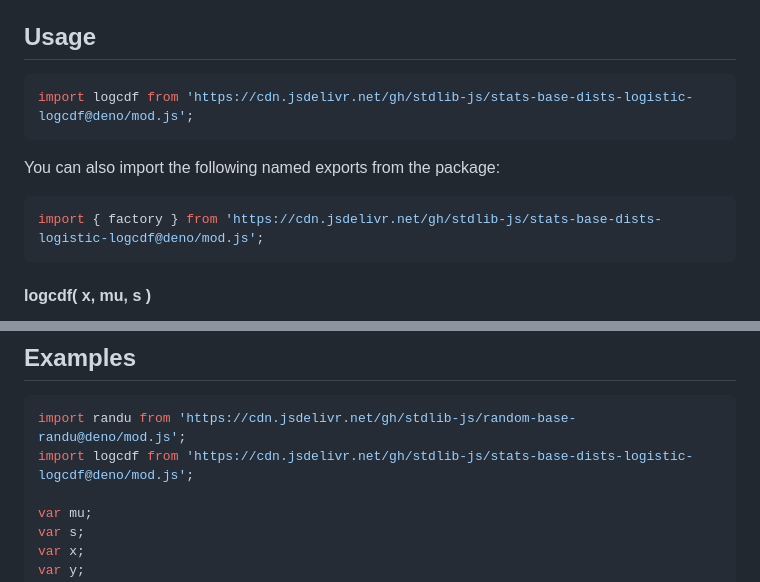
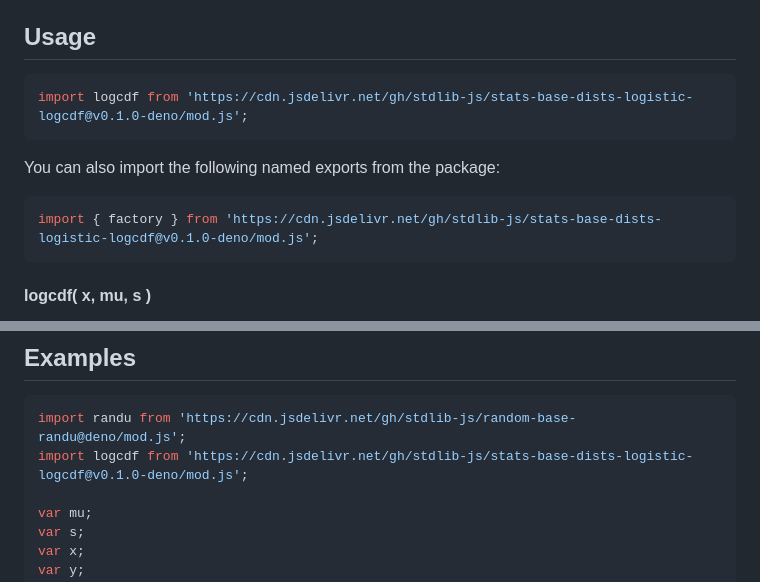
Before and after one commit to stdlib-js/stats-base-dists-logistic-logcdf, a Markdown page: README.md, 2 parts joined by grey strips. Rendered like a GitHub page.

Commit message:
Update README.md for Deno bundle v0.1.0

````diff
--- a/README.md
+++ b/README.md
@@ -65,13 +65,13 @@ where `mu` is the location parameter and `s > 0` is the scale parameter.
 ## Usage
 
 ```javascript
-import logcdf from 'https://cdn.jsdelivr.net/gh/stdlib-js/stats-base-dists-logistic-logcdf@deno/mod.js';
+import logcdf from 'https://cdn.jsdelivr.net/gh/stdlib-js/stats-base-dists-logistic-logcdf@v0.1.0-deno/mod.js';
 ```
 
 You can also import the following named exports from the package:
 
 ```javascript
-import { factory } from 'https://cdn.jsdelivr.net/gh/stdlib-js/stats-base-dists-logistic-logcdf@deno/mod.js';
+import { factory } from 'https://cdn.jsdelivr.net/gh/stdlib-js/stats-base-dists-logistic-logcdf@v0.1.0-deno/mod.js';
 ```
 
 #### logcdf( x, mu, s )
@@ -158,7 +158,7 @@ y = mylogcdf( 8.0 );
 
 ```javascript
 import randu from 'https://cdn.jsdelivr.net/gh/stdlib-js/random-base-randu@deno/mod.js';
-import logcdf from 'https://cdn.jsdelivr.net/gh/stdlib-js/stats-base-dists-logistic-logcdf@deno/mod.js';
+import logcdf from 'https://cdn.jsdelivr.net/gh/stdlib-js/stats-base-dists-logistic-logcdf@v0.1.0-deno/mod.js';
 
 var mu;
 var s;
````
